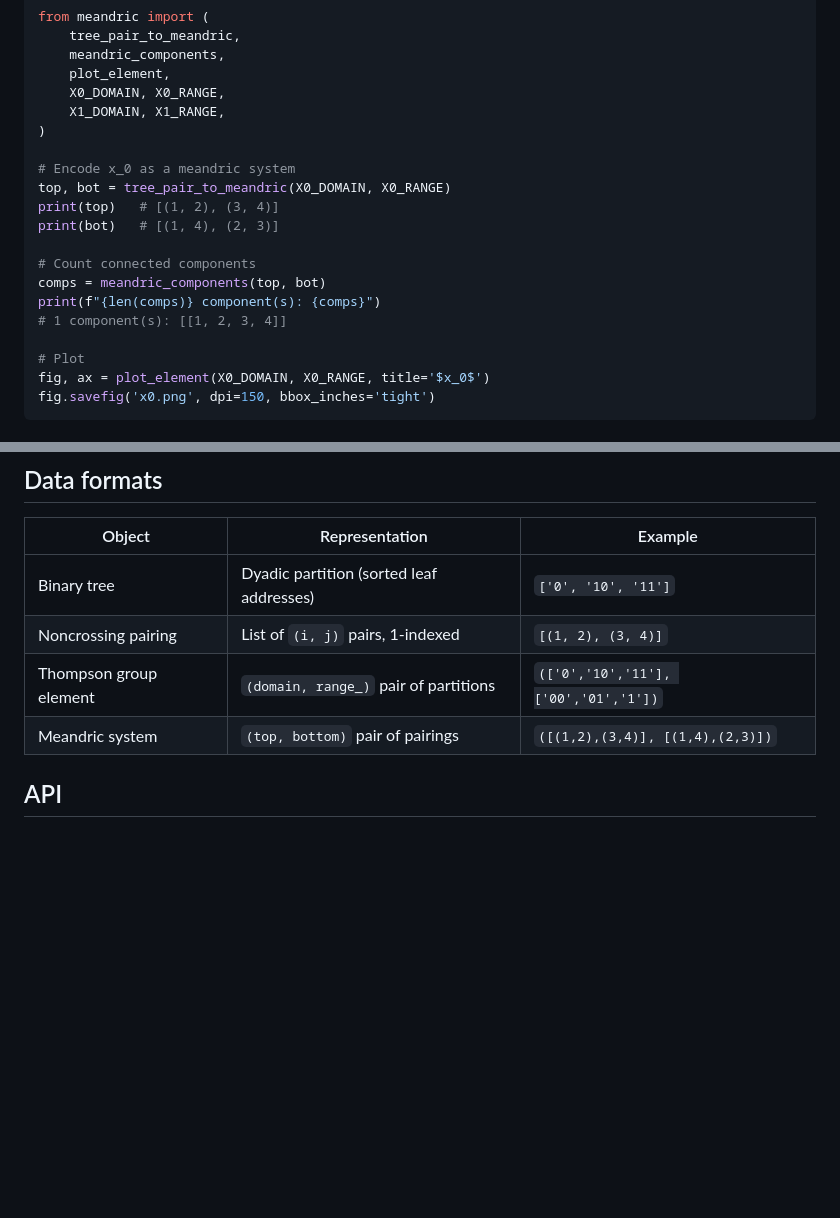
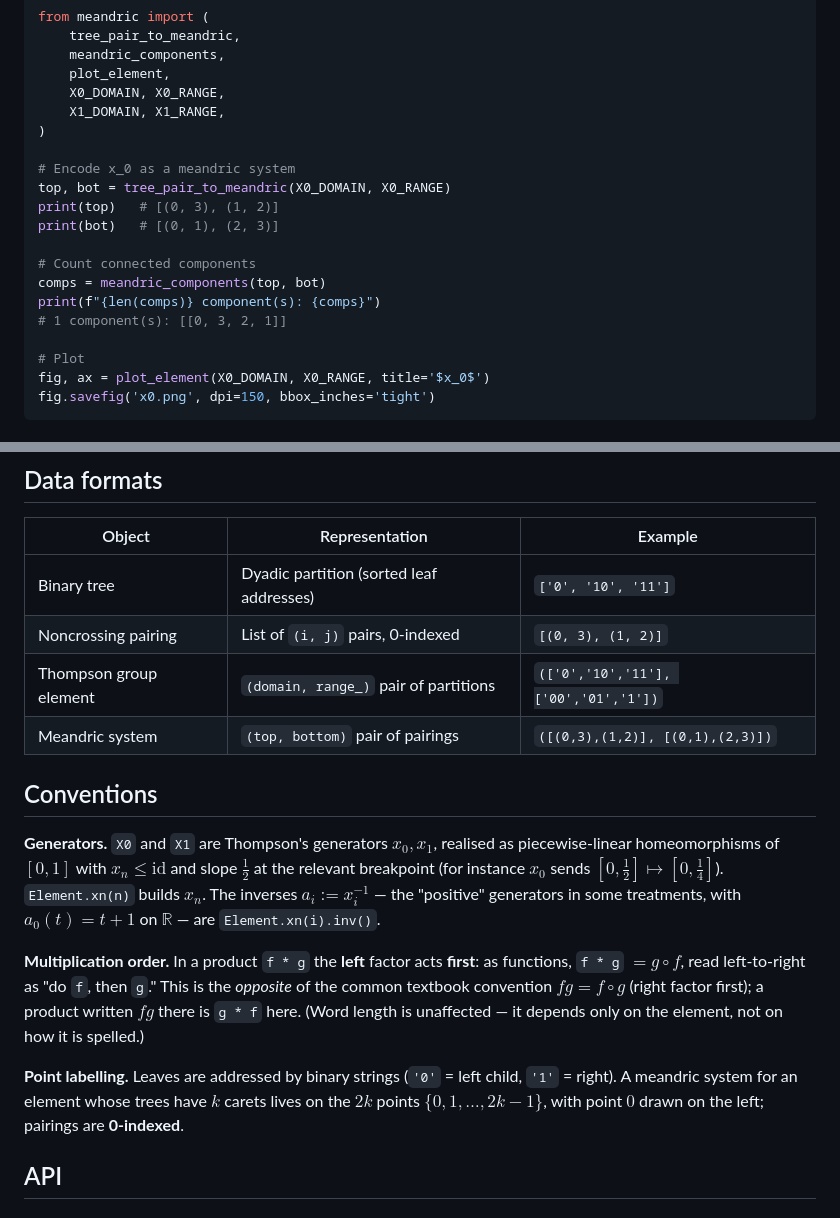
Before and after one commit to slavakargin/meandric-systems, a Markdown page: README.md, 2 parts joined by grey strips. Drawn GitHub-style; blank space fills up the shorter version.

Commit message:
Add conventions to README

```diff
--- a/README.md
+++ b/README.md
@@ -27,13 +27,13 @@ from meandric import (
 
 # Encode x_0 as a meandric system
 top, bot = tree_pair_to_meandric(X0_DOMAIN, X0_RANGE)
-print(top)   # [(1, 2), (3, 4)]
-print(bot)   # [(1, 4), (2, 3)]
+print(top)   # [(0, 3), (1, 2)]
+print(bot)   # [(0, 1), (2, 3)]
 
 # Count connected components
 comps = meandric_components(top, bot)
 print(f"{len(comps)} component(s): {comps}")
-# 1 component(s): [[1, 2, 3, 4]]
+# 1 component(s): [[0, 3, 2, 1]]
 
 # Plot
 fig, ax = plot_element(X0_DOMAIN, X0_RANGE, title='$x_0$')
@@ -62,9 +62,29 @@ ball of radius 8.
 | Object | Representation | Example |
 |--------|---------------|---------|
 | Binary tree | Dyadic partition (sorted leaf addresses) | `['0', '10', '11']` |
-| Noncrossing pairing | List of `(i, j)` pairs, 1-indexed | `[(1, 2), (3, 4)]` |
+| Noncrossing pairing | List of `(i, j)` pairs, 0-indexed | `[(0, 3), (1, 2)]` |
 | Thompson group element | `(domain, range_)` pair of partitions | `(['0','10','11'], ['00','01','1'])` |
-| Meandric system | `(top, bottom)` pair of pairings | `([(1,2),(3,4)], [(1,4),(2,3)])` |
+| Meandric system | `(top, bottom)` pair of pairings | `([(0,3),(1,2)], [(0,1),(2,3)])` |
+
+## Conventions
+
+**Generators.** `X0` and `X1` are Thompson's generators $x_0, x_1$, realised as
+piecewise-linear homeomorphisms of $[0,1]$ with $x_n \le \mathrm{id}$ and slope
+$\tfrac12$ at the relevant breakpoint (for instance $x_0$ sends
+$[0,\tfrac12]\mapsto[0,\tfrac14]$). `Element.xn(n)` builds $x_n$. The inverses
+$a_i := x_i^{-1}$ — the "positive" generators in some treatments, with
+$a_0(t)=t+1$ on $\mathbb{R}$ — are `Element.xn(i).inv()`.
+
+**Multiplication order.** In a product `f * g` the **left** factor acts **first**:
+as functions, `f * g` $= g \circ f$, read left-to-right as "do `f`, then `g`."
+This is the *opposite* of the common textbook convention $fg = f\circ g$ (right
+factor first); a product written $fg$ there is `g * f` here. (Word length is
+unaffected — it depends only on the element, not on how it is spelled.)
+
+**Point labelling.** Leaves are addressed by binary strings (`'0'` = left child,
+`'1'` = right). A meandric system for an element whose trees have $k$ carets lives
+on the $2k$ points $\{0, 1, \dots, 2k-1\}$, with point $0$ drawn on the left;
+pairings are **0-indexed**.
 
 ## API
 
```
